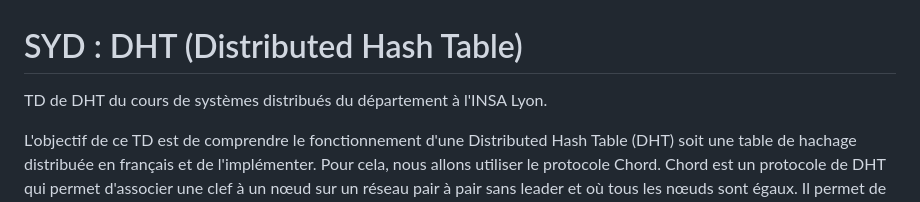
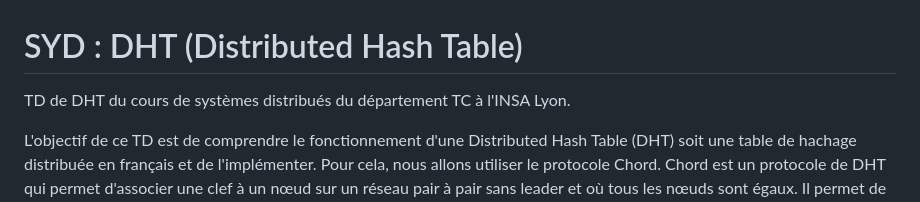
Before and after one commit to dreimert/syd-dht, a Markdown page: README.md, the part around the change. GitHub-like rendering.

```diff
--- a/README.md
+++ b/README.md
@@ -1,6 +1,6 @@
 # SYD : DHT (Distributed Hash Table)
 
-TD de DHT du cours de systèmes distribués du département à l'INSA Lyon.
+TD de DHT du cours de systèmes distribués du département TC à l'INSA Lyon.
 
 L'objectif de ce TD est de comprendre le fonctionnement d'une Distributed Hash Table (DHT) soit une table de hachage distribuée en français et de l'implémenter. Pour cela, nous allons utiliser le protocole Chord. Chord est un protocole de DHT qui permet d'associer une clef à un nœud sur un réseau pair à pair sans leader et où tous les nœuds sont égaux. Il permet de retrouver une donnée en O(log(n)). Vous pouvez trouver le papier original ici : https://pdos.csail.mit.edu/papers/chord:sigcomm01/chord_sigcomm.pdf.
 
```
